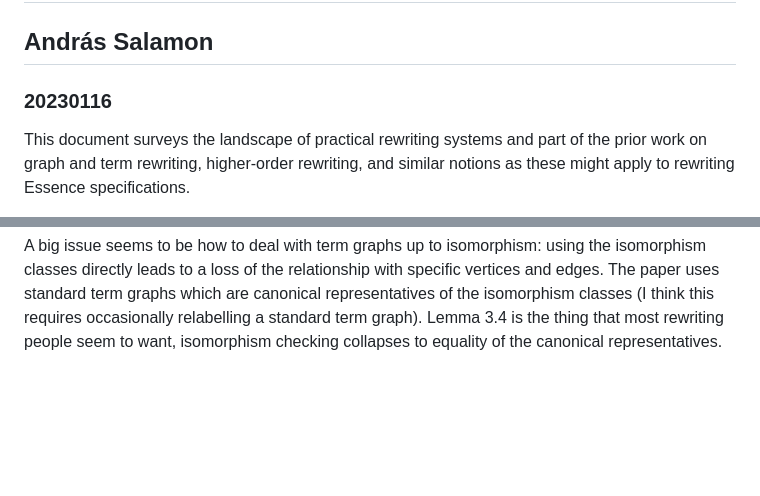
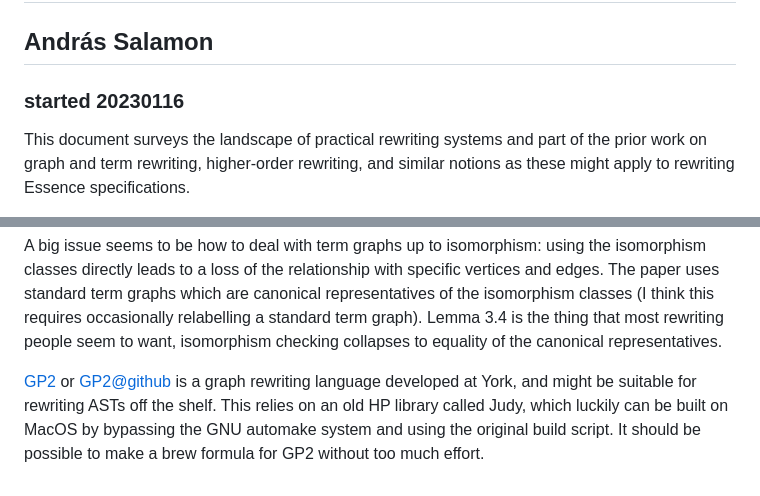
Before and after one commit to stacs-cp/ree, a Markdown page: rewriting.md, 2 parts joined by grey strips. Drawn GitHub-style; blank space fills up the shorter version.

Commit message:
add working notes on rewriting

```diff
--- a/rewriting.md
+++ b/rewriting.md
@@ -1,6 +1,6 @@
 # Rewriting survey
 ## András Salamon
-### 20230116
+### started 20230116
 
 This document surveys the landscape of practical rewriting systems and part of the prior work on graph and term rewriting, higher-order rewriting, and similar notions as these might apply to rewriting Essence specifications.
 
@@ -34,3 +34,7 @@ We just want to rewrite some expression tree to another expression tree in some
 A big issue seems to be how to deal with term graphs up to isomorphism: using the isomorphism classes directly leads to a loss of the relationship with specific vertices and edges.
 The paper uses standard term graphs which are canonical representatives of the isomorphism classes (I think this requires occasionally relabelling a standard term graph).
 Lemma 3.4 is the thing that most rewriting people seem to want, isomorphism checking collapses to equality of the canonical representatives.
+
+[GP2](https://uoycs-plasma.github.io/GP2) or [GP2@github](https://github.com/UoYCS-plasma/GP2/) is a graph rewriting language developed at York, and might be suitable for rewriting ASTs off the shelf.
+This relies on an old HP library called Judy, which luckily can be built on MacOS by bypassing the GNU automake system and using the original build script.
+It should be possible to make a brew formula for GP2 without too much effort.
```
